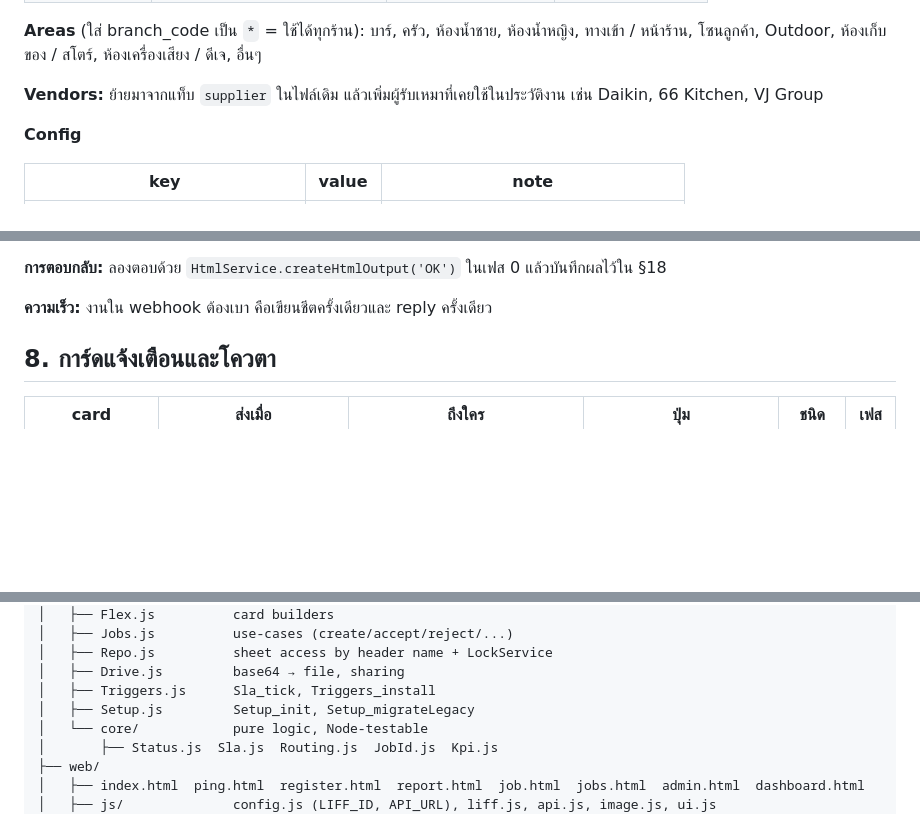
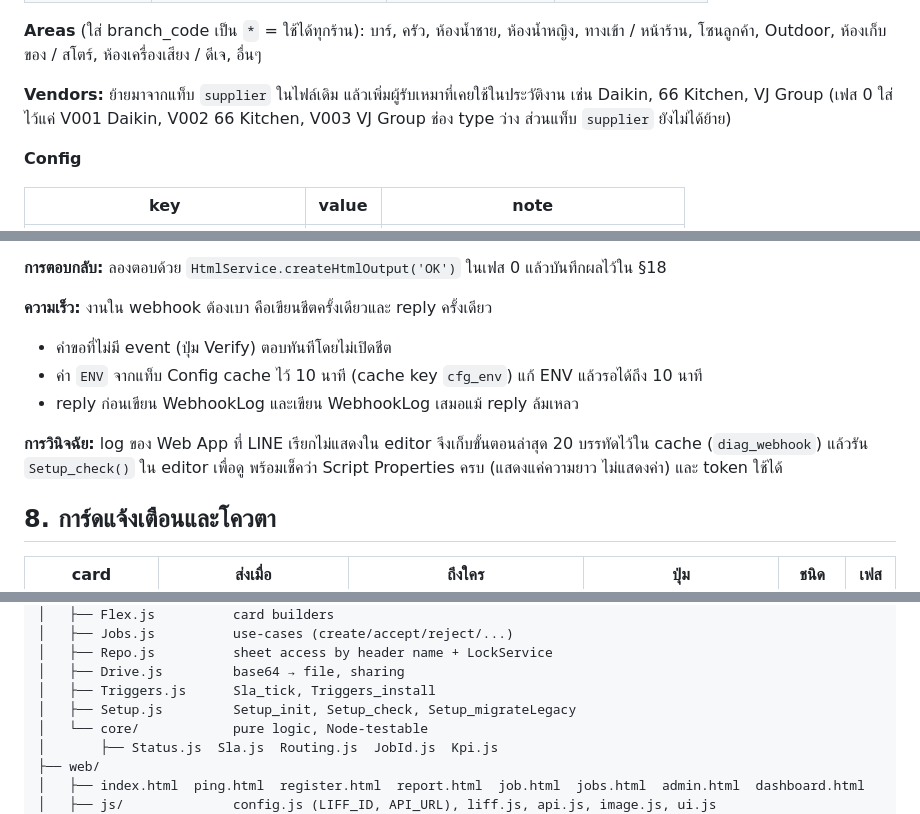
Before and after one commit to Sitthisak17SM/maintenance-line, a Markdown page: docs/PLAN.md, 3 parts joined by grey strips. Drawn GitHub-style; blank space fills up the shorter version.

Commit message:
PLAN: document webhook fast path, diagnostics, Setup_check, vendor seed
Co-Authored-By: Claude Opus 5.5 <noreply@anthropic.com>

```diff
--- a/docs/PLAN.md
+++ b/docs/PLAN.md
@@ -165,7 +165,7 @@ Time trigger ทุก 15 นาที ──▶ Sla_tick()
 
 **Areas** (ใส่ branch_code เป็น `*` = ใช้ได้ทุกร้าน): บาร์, ครัว, ห้องน้ำชาย, ห้องน้ำหญิง, ทางเข้า / หน้าร้าน, โซนลูกค้า, Outdoor, ห้องเก็บของ / สโตร์, ห้องเครื่องเสียง / ดีเจ, อื่นๆ
 
-**Vendors:** ย้ายมาจากแท็บ `supplier` ในไฟล์เดิม แล้วเพิ่มผู้รับเหมาที่เคยใช้ในประวัติงาน เช่น Daikin, 66 Kitchen, VJ Group
+**Vendors:** ย้ายมาจากแท็บ `supplier` ในไฟล์เดิม แล้วเพิ่มผู้รับเหมาที่เคยใช้ในประวัติงาน เช่น Daikin, 66 Kitchen, VJ Group (เฟส 0 ใส่ไว้แค่ V001 Daikin, V002 66 Kitchen, V003 VJ Group ช่อง type ว่าง ส่วนแท็บ `supplier` ยังไม่ได้ย้าย)
 
 **Config**
 
@@ -275,6 +275,12 @@ Time trigger ทุก 15 นาที ──▶ Sla_tick()
 **การตอบกลับ:** ลองตอบด้วย `HtmlService.createHtmlOutput('OK')` ในเฟส 0 แล้วบันทึกผลไว้ใน §18
 
 **ความเร็ว:** งานใน webhook ต้องเบา คือเขียนชีตครั้งเดียวและ reply ครั้งเดียว
+
+- คำขอที่ไม่มี event (ปุ่ม Verify) ตอบทันทีโดยไม่เปิดชีต
+- ค่า `ENV` จากแท็บ Config cache ไว้ 10 นาที (cache key `cfg_env`) แก้ ENV แล้วรอได้ถึง 10 นาที
+- reply ก่อนเขียน WebhookLog และเขียน WebhookLog เสมอแม้ reply ล้มเหลว
+
+**การวินิจฉัย:** log ของ Web App ที่ LINE เรียกไม่แสดงใน editor จึงเก็บขั้นตอนล่าสุด 20 บรรทัดไว้ใน cache (`diag_webhook`) แล้วรัน `Setup_check()` ใน editor เพื่อดู พร้อมเช็คว่า Script Properties ครบ (แสดงแค่ความยาว ไม่แสดงค่า) และ token ใช้ได้
 
 ## 8. การ์ดแจ้งเตือนและโควตา
 
@@ -498,7 +504,7 @@ maintenance-line/
 │   ├── Repo.js          sheet access by header name + LockService
 │   ├── Drive.js         base64 → file, sharing
 │   ├── Triggers.js      Sla_tick, Triggers_install
-│   ├── Setup.js         Setup_init, Setup_migrateLegacy
+│   ├── Setup.js         Setup_init, Setup_check, Setup_migrateLegacy
 │   └── core/            pure logic, Node-testable
 │       ├── Status.js  Sla.js  Routing.js  JobId.js  Kpi.js
 ├── web/
```
